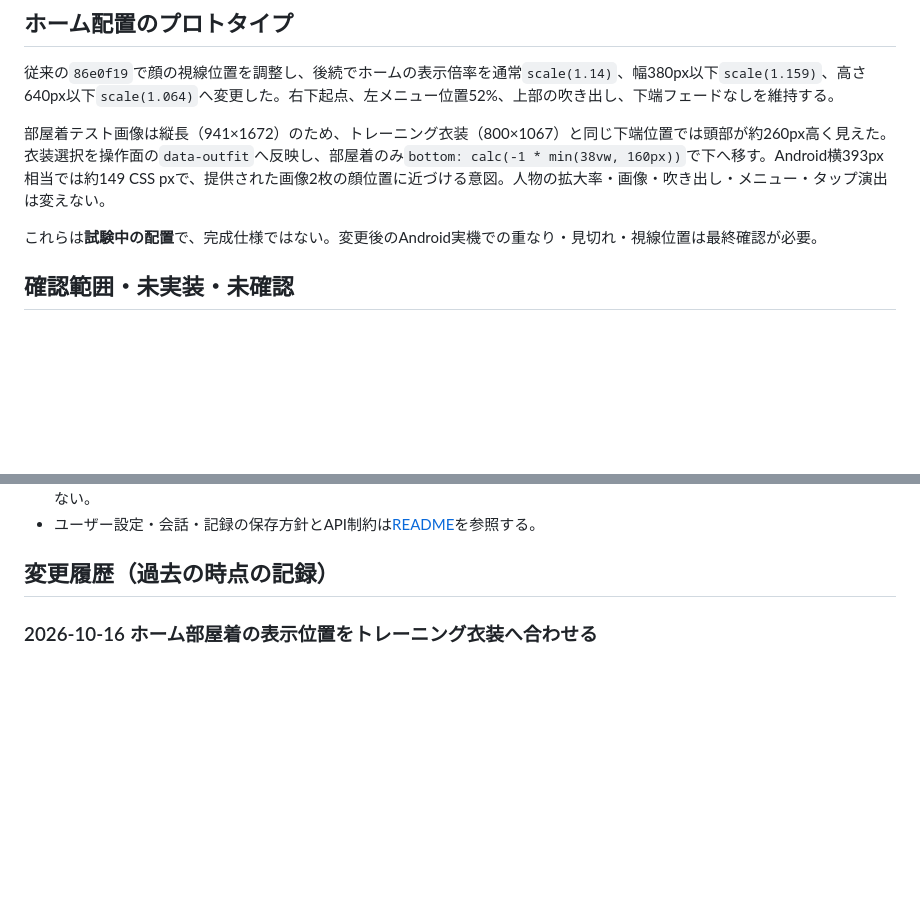
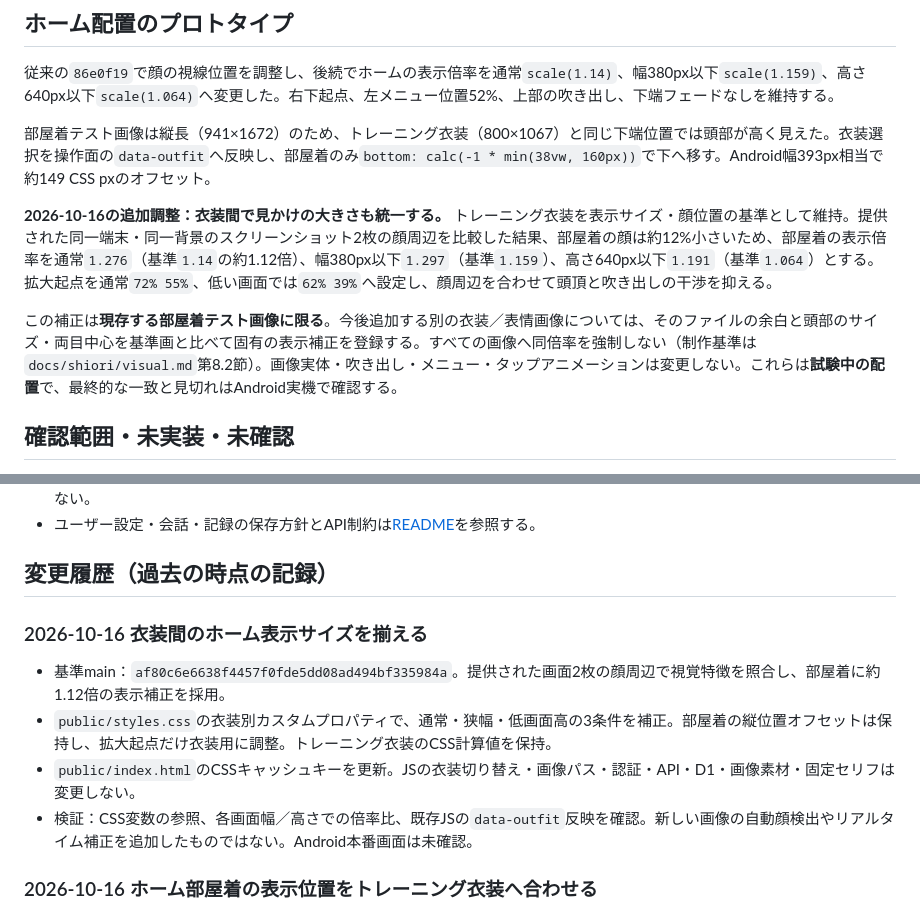
Before and after one commit to k4n7x2/kintoreapp, a Markdown page: docs/implementation-status.md, 2 parts joined by grey strips. Drawn GitHub-style; blank space fills up the shorter version.

Commit message:
docs: record fixed home portrait scale across outfit choices

```diff
--- a/docs/implementation-status.md
+++ b/docs/implementation-status.md
@@ -49,9 +49,11 @@
 
 従来の`86e0f19`で顔の視線位置を調整し、後続でホームの表示倍率を通常`scale(1.14)`、幅380px以下`scale(1.159)`、高さ640px以下`scale(1.064)`へ変更した。右下起点、左メニュー位置52%、上部の吹き出し、下端フェードなしを維持する。
 
-部屋着テスト画像は縦長（941×1672）のため、トレーニング衣装（800×1067）と同じ下端位置では頭部が約260px高く見えた。衣装選択を操作面の`data-outfit`へ反映し、部屋着のみ`bottom: calc(-1 * min(38vw, 160px))`で下へ移す。Android横393px相当では約149 CSS pxで、提供された画像2枚の顔位置に近づける意図。人物の拡大率・画像・吹き出し・メニュー・タップ演出は変えない。
+部屋着テスト画像は縦長（941×1672）のため、トレーニング衣装（800×1067）と同じ下端位置では頭部が高く見えた。衣装選択を操作面の`data-outfit`へ反映し、部屋着のみ`bottom: calc(-1 * min(38vw, 160px))`で下へ移す。Android幅393px相当で約149 CSS pxのオフセット。
 
-これらは**試験中の配置**で、完成仕様ではない。変更後のAndroid実機での重なり・見切れ・視線位置は最終確認が必要。
+**2026-10-16の追加調整：衣装間で見かけの大きさも統一する。** トレーニング衣装を表示サイズ・顔位置の基準として維持。提供された同一端末・同一背景のスクリーンショット2枚の顔周辺を比較した結果、部屋着の顔は約12%小さいため、部屋着の表示倍率を通常`1.276`（基準`1.14`の約1.12倍）、幅380px以下`1.297`（基準`1.159`）、高さ640px以下`1.191`（基準`1.064`）とする。拡大起点を通常`72% 55%`、低い画面では`62% 39%`へ設定し、顔周辺を合わせて頭頂と吹き出しの干渉を抑える。
+
+この補正は**現存する部屋着テスト画像に限る**。今後追加する別の衣装／表情画像については、そのファイルの余白と頭部のサイズ・両目中心を基準画と比べて固有の表示補正を登録する。すべての画像へ同倍率を強制しない（制作基準は`docs/shiori/visual.md`第8.2節）。画像実体・吹き出し・メニュー・タップアニメーションは変更しない。これらは**試験中の配置**で、最終的な一致と見切れはAndroid実機で確認する。
 
 ## 確認範囲・未実装・未確認
 
@@ -63,6 +65,13 @@
 - ユーザー設定・会話・記録の保存方針とAPI制約は[README](../README.md)を参照する。
 
 ## 変更履歴（過去の時点の記録）
+
+### 2026-10-16 衣装間のホーム表示サイズを揃える
+
+- 基準main：`af80c6e6638f4457f0fde5dd08ad494bf335984a`。提供された画面2枚の顔周辺で視覚特徴を照合し、部屋着に約1.12倍の表示補正を採用。
+- `public/styles.css`の衣装別カスタムプロパティで、通常・狭幅・低画面高の3条件を補正。部屋着の縦位置オフセットは保持し、拡大起点だけ衣装用に調整。トレーニング衣装のCSS計算値を保持。
+- `public/index.html`のCSSキャッシュキーを更新。JSの衣装切り替え・画像パス・認証・API・D1・画像素材・固定セリフは変更しない。
+- 検証：CSS変数の参照、各画面幅／高さでの倍率比、既存JSの`data-outfit`反映を確認。新しい画像の自動顔検出やリアルタイム補正を追加したものではない。Android本番画面は未確認。
 
 ### 2026-10-16 ホーム部屋着の表示位置をトレーニング衣装へ合わせる
 
```
